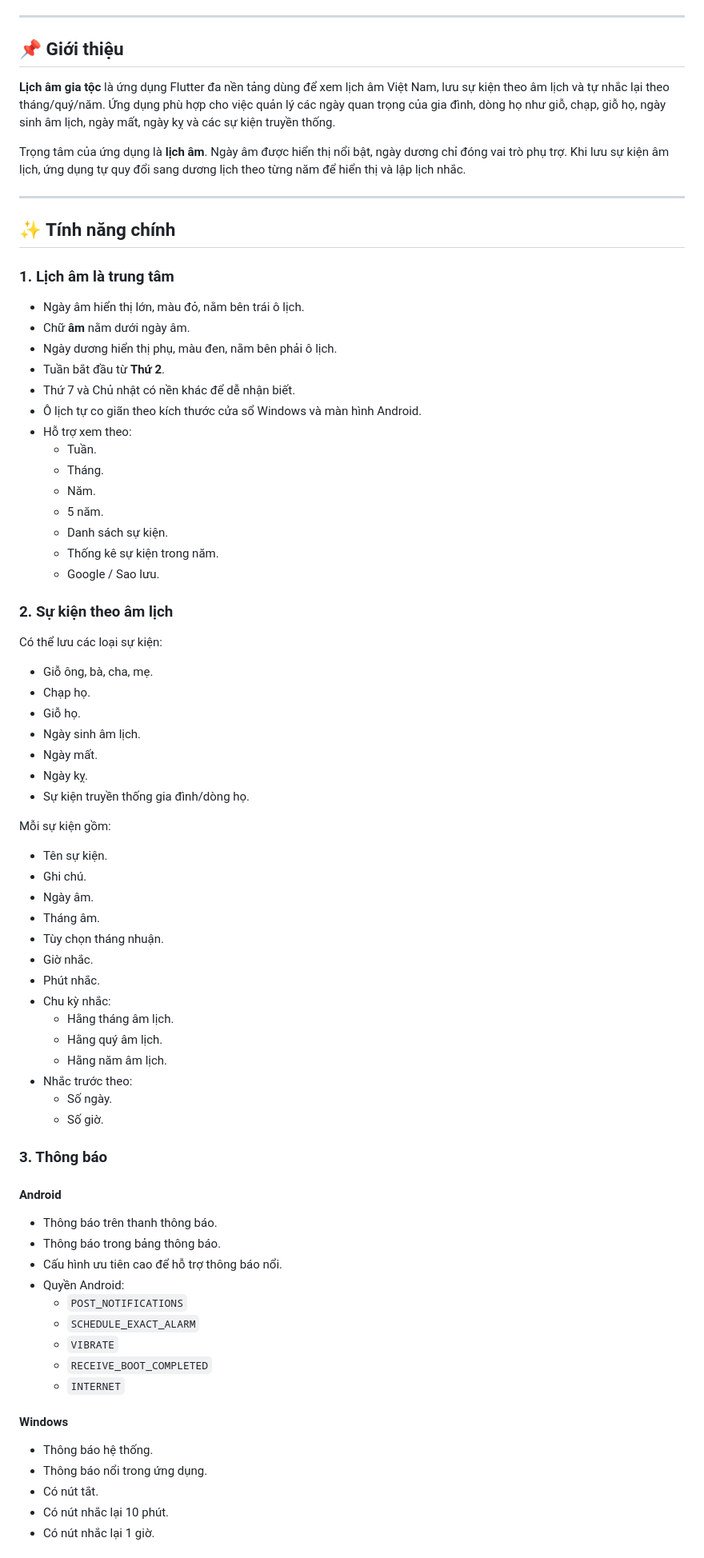
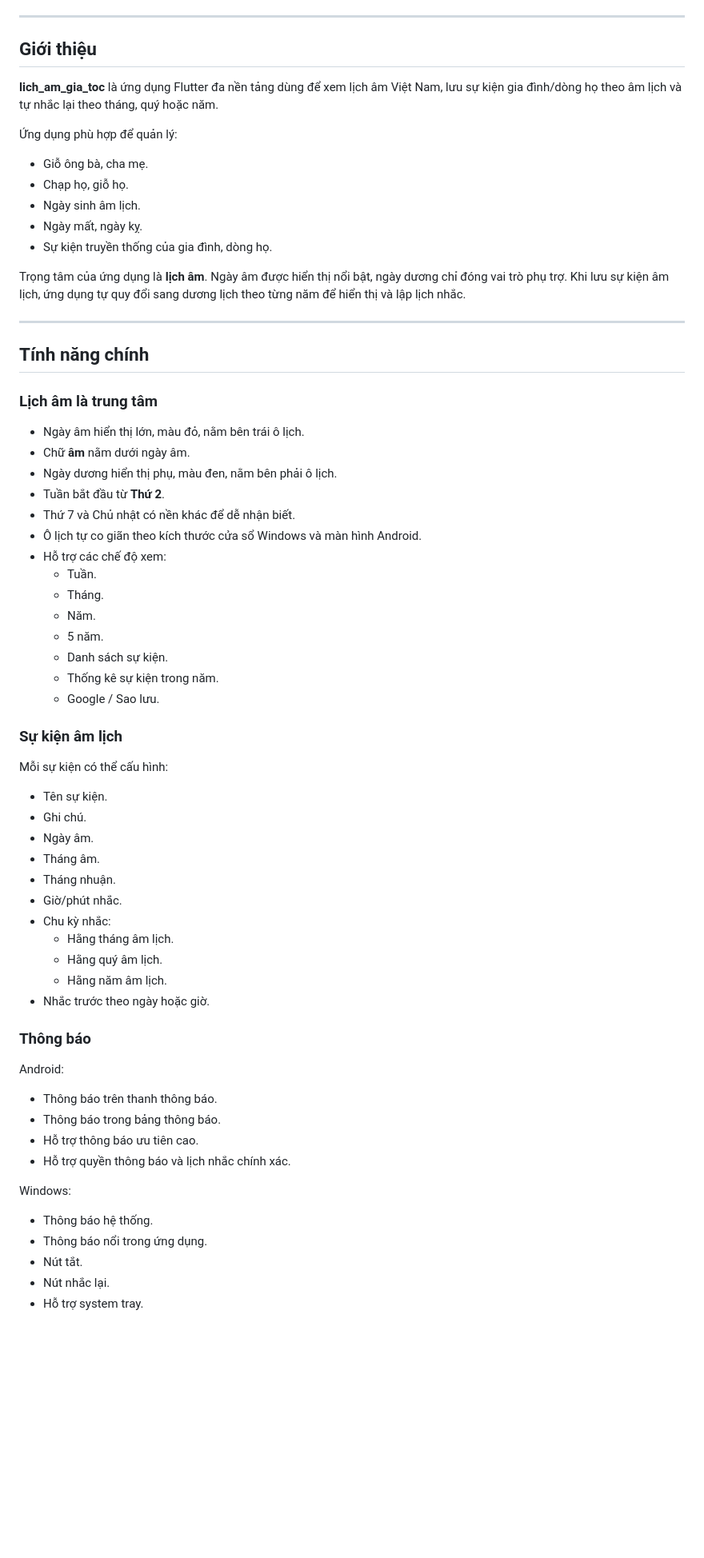
Before and after one commit to myleo198/lunar-calendar-save-day, a Markdown page: README.md, the part around one of its changes. Shown at 80% size. Rendered like a GitHub page; blank space fills up the shorter version.

Commit message:
Revise README for lich_am_gia_toc application
Updated README.md to reflect new application name and features.

```diff
--- a/README.md
+++ b/README.md
@@ -30,16 +20,24 @@
 ---
 
-## 📌 Giới thiệu
+## Giới thiệu
 
-**Lịch âm gia tộc** là ứng dụng Flutter đa nền tảng dùng để xem lịch âm Việt Nam, lưu sự kiện theo âm lịch và tự nhắc lại theo tháng/quý/năm. Ứng dụng phù hợp cho việc quản lý các ngày quan trọng của gia đình, dòng họ như giỗ, chạp, giỗ họ, ngày sinh âm lịch, ngày mất, ngày kỵ và các sự kiện truyền thống.
+**lich_am_gia_toc** là ứng dụng Flutter đa nền tảng dùng để xem lịch âm Việt Nam, lưu sự kiện gia đình/dòng họ theo âm lịch và tự nhắc lại theo tháng, quý hoặc năm.
+
+Ứng dụng phù hợp để quản lý:
+
+- Giỗ ông bà, cha mẹ.
+- Chạp họ, giỗ họ.
+- Ngày sinh âm lịch.
+- Ngày mất, ngày kỵ.
+- Sự kiện truyền thống của gia đình, dòng họ.
 
 Trọng tâm của ứng dụng là **lịch âm**. Ngày âm được hiển thị nổi bật, ngày dương chỉ đóng vai trò phụ trợ. Khi lưu sự kiện âm lịch, ứng dụng tự quy đổi sang dương lịch theo từng năm để hiển thị và lập lịch nhắc.
 
 ---
 
-## ✨ Tính năng chính
+## Tính năng chính
 
-### 1. Lịch âm là trung tâm
+### Lịch âm là trung tâm
 
 - Ngày âm hiển thị lớn, màu đỏ, nằm bên trái ô lịch.
 - Chữ **âm** nằm dưới ngày âm.
@@ -47,7 +45,7 @@ Trọng tâm của ứng dụng là **lịch âm**. Ngày âm được hiển th
 - Tuần bắt đầu từ **Thứ 2**.
 - Thứ 7 và Chủ nhật có nền khác để dễ nhận biết.
 - Ô lịch tự co giãn theo kích thước cửa sổ Windows và màn hình Android.
-- Hỗ trợ xem theo:
+- Hỗ trợ các chế độ xem:
   - Tuần.
   - Tháng.
   - Năm.
@@ -56,54 +54,36 @@ Trọng tâm của ứng dụng là **lịch âm**. Ngày âm được hiển th
   - Thống kê sự kiện trong năm.
   - Google / Sao lưu.
 
-### 2. Sự kiện theo âm lịch
+### Sự kiện âm lịch
 
-Có thể lưu các loại sự kiện:
-
-- Giỗ ông, bà, cha, mẹ.
-- Chạp họ.
-- Giỗ họ.
-- Ngày sinh âm lịch.
-- Ngày mất.
-- Ngày kỵ.
-- Sự kiện truyền thống gia đình/dòng họ.
-
-Mỗi sự kiện gồm:
+Mỗi sự kiện có thể cấu hình:
 
 - Tên sự kiện.
 - Ghi chú.
 - Ngày âm.
 - Tháng âm.
-- Tùy chọn tháng nhuận.
-- Giờ nhắc.
-- Phút nhắc.
+- Tháng nhuận.
+- Giờ/phút nhắc.
 - Chu kỳ nhắc:
   - Hằng tháng âm lịch.
   - Hằng quý âm lịch.
   - Hằng năm âm lịch.
-- Nhắc trước theo:
-  - Số ngày.
-  - Số giờ.
+- Nhắc trước theo ngày hoặc giờ.
 
-### 3. Thông báo
+### Thông báo
 
-#### Android
+Android:
 
 - Thông báo trên thanh thông báo.
 - Thông báo trong bảng thông báo.
-- Cấu hình ưu tiên cao để hỗ trợ thông báo nổi.
-- Quyền Android:
-  - `POST_NOTIFICATIONS`
-  - `SCHEDULE_EXACT_ALARM`
-  - `VIBRATE`
-  - `RECEIVE_BOOT_COMPLETED`
-  - `INTERNET`
+- Hỗ trợ thông báo ưu tiên cao.
+- Hỗ trợ quyền thông báo và lịch nhắc chính xác.
 
-#### Windows
+Windows:
 
 - Thông báo hệ thống.
 - Thông báo nổi trong ứng dụng.
-- Có nút tắt.
-- Có nút nhắc lại 10 phút.
-- Có nút nhắc lại 1 giờ.
+- Nút tắt.
+- Nút nhắc lại.
+- Hỗ trợ system tray.
 
```
Also changed, not shown: other parts of README.md (+161 -89 lines).
